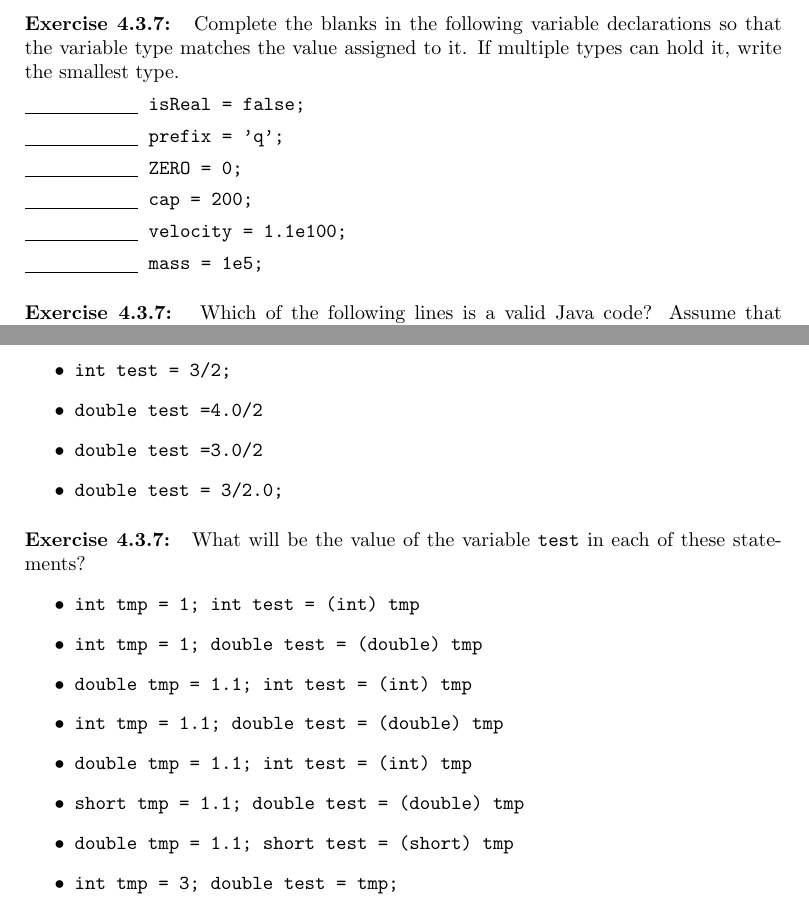
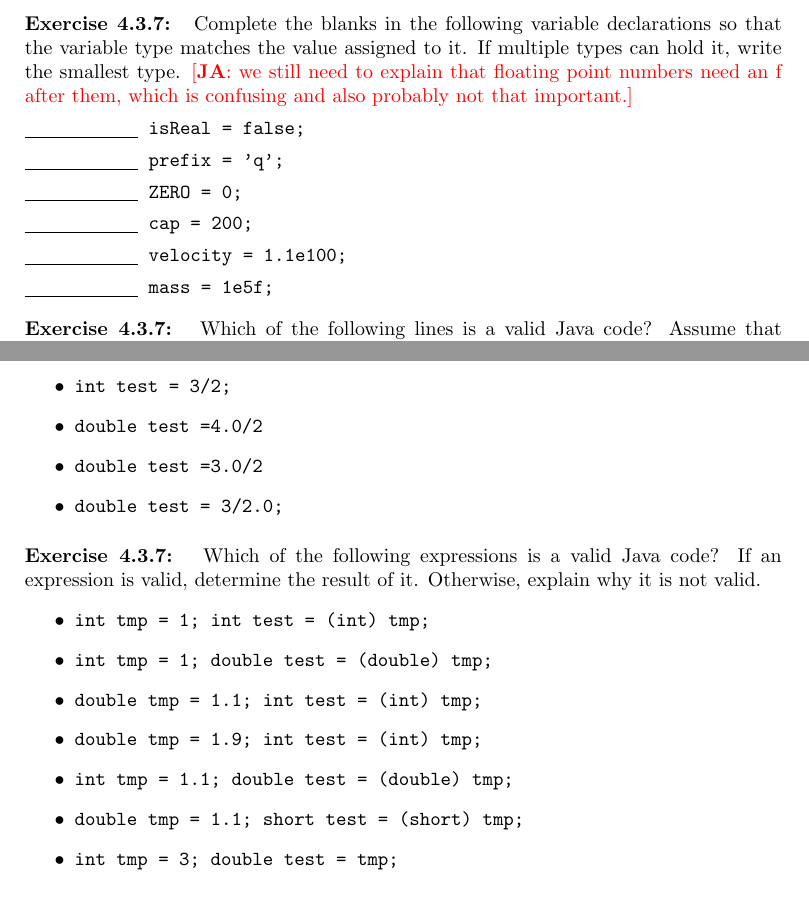
Before and after one commit to pti-cs/pti-cs-103, a LaTeX thesis (lectures/main.tex, which reads lectures/types_variables.tex): two parts of pages 34 and 35 of 105, joined at a grey line, cut so that both start at the same text. Compiled offline with pdfLaTeX.

Commit message:
remove some of the short-related questions, fix the float question (put an f at the end of the number), and add ja{} style comments to remind us to decide whether we want to exclusively talk about int and double

```diff
--- a/lectures/types_variables.tex
+++ b/lectures/types_variables.tex
@@ -530,13 +532,13 @@ Programming is often a collaborative process, in which different people work on
 \exercisesection
 
 \begin{exercise}
-Complete the blanks in the following variable declarations so that the variable type matches the value assigned to it. If multiple types can hold it, write the smallest type.
+Complete the blanks in the following variable declarations so that the variable type matches the value assigned to it. If multiple types can hold it, write the smallest type. \ja{we still need to explain that floating point numbers need an f after them, which is confusing and also probably not that important.}
 \item \ic{\underline{\hspace{2cm}} isReal = false;}
 \item \ic{\underline{\hspace{2cm}} prefix = 'q';}
 \item \ic{\underline{\hspace{2cm}} ZERO = 0;}
 \item \ic{\underline{\hspace{2cm}} cap = 200;}
 \item \ic{\underline{\hspace{2cm}} velocity = 1.1e100;}
-\item \ic{\underline{\hspace{2cm}} mass = 1e5;}
+\item \ic{\underline{\hspace{2cm}} mass = 1e5f;}
 \end{exercise}
 
 \begin{exercise}
@@ -584,15 +586,14 @@ Determine the value of the variable \ic{test}.
 \end{exercise}
 
 \begin{exercise}
-What will be the value of the variable \ic{test} in each of these statements?
+Which of the following expressions is a valid Java code? If an expression is valid, determine the result of it. Otherwise, explain why it is not valid.
 \begin{itemize}
-\item \ic{int tmp = 1; int test = (int) tmp}
-\item \ic{int tmp = 1; double test = (double) tmp}
-\item \ic{double tmp = 1.1; int test = (int) tmp}
-\item \ic{int tmp = 1.1; double test = (double) tmp}
-\item \ic{double tmp = 1.1; int test = (int) tmp}
-\item \ic{short tmp = 1.1; double test = (double) tmp}
-\item \ic{double tmp = 1.1; short test = (short) tmp}
+\item \ic{int tmp = 1; int test = (int) tmp;}
+\item \ic{int tmp = 1; double test = (double) tmp;}
+\item \ic{double tmp = 1.1; int test = (int) tmp;}
+\item \ic{double tmp = 1.9; int test = (int) tmp;}
+\item \ic{int tmp = 1.1; double test = (double) tmp;}
+\item \ic{double tmp = 1.1; short test = (short) tmp;}
 \item \ic{int tmp = 3; double test = tmp;}
 \item \ic{double tmp = 3; int test = tmp;}
 \end{itemize}
```
Also changed, not shown: lectures/types_variables.tex (2 more changed lines).
